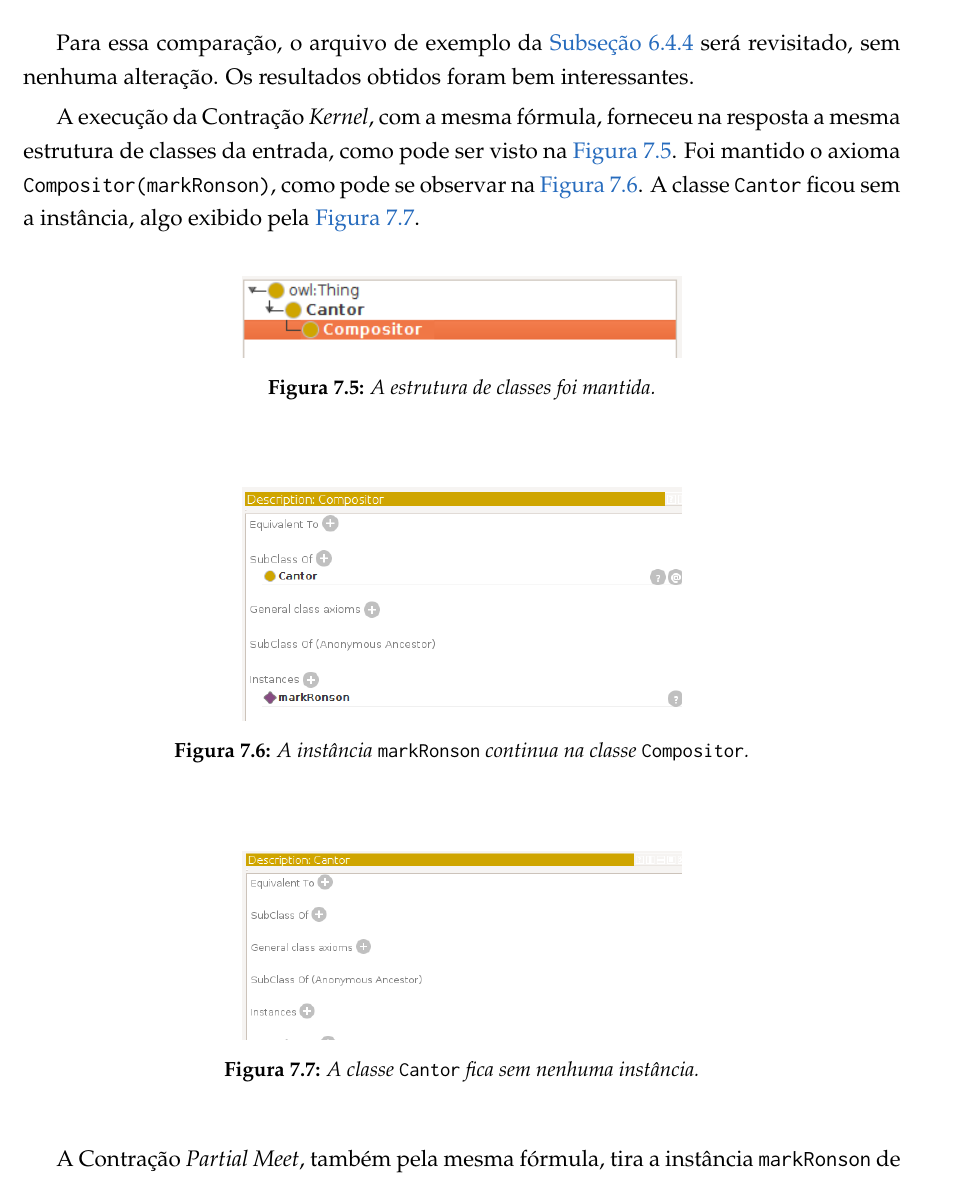
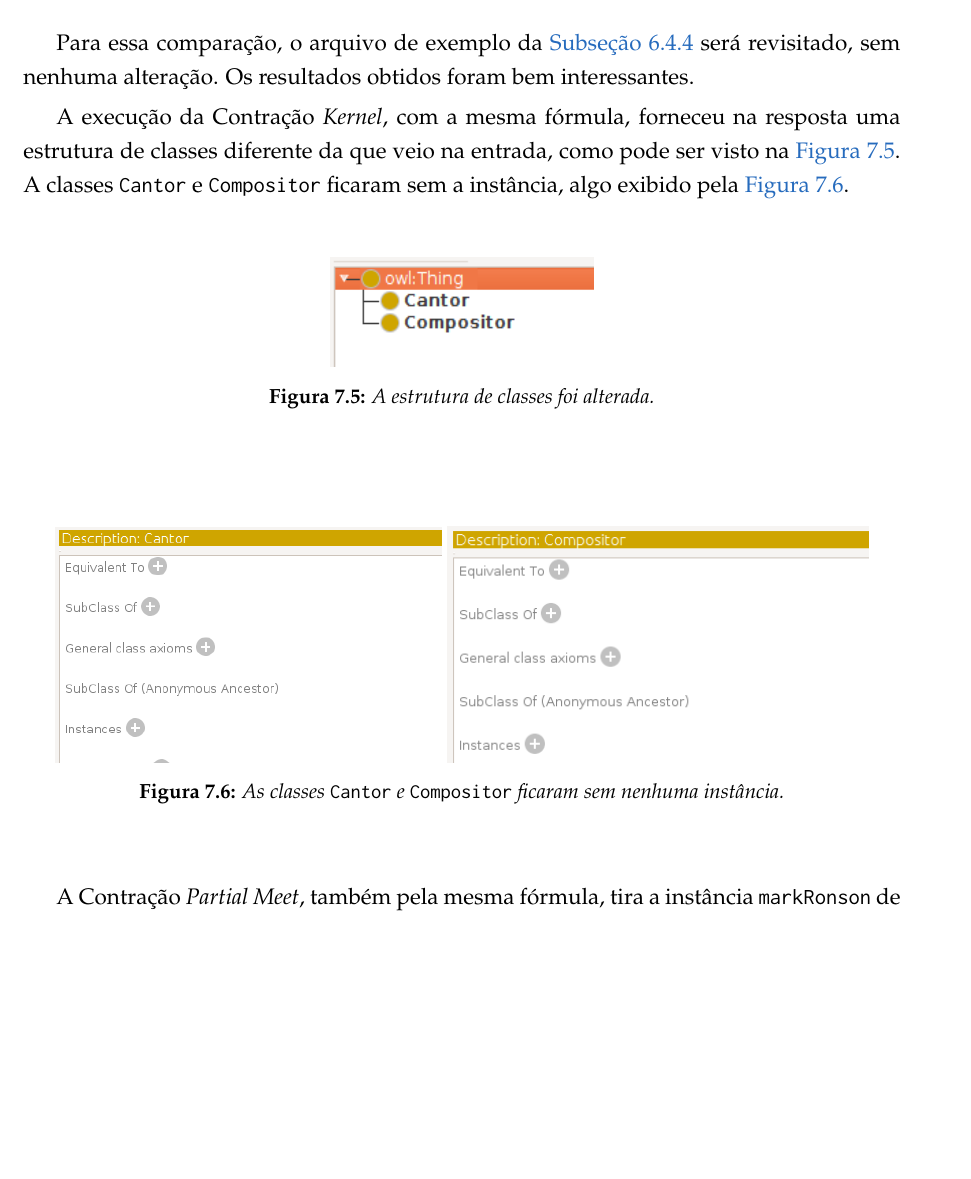
Before and after one commit to lsflp/MAC0499, a LaTeX thesis (Monografia/monografia.tex, which reads Monografia/Capitulos/Testes/testes.tex): part of page 66 of 75, cut so that both start at the same text, the shorter picture padded with empty space. Compiled offline with pdfLaTeX.

Commit message:
Arrumando a parte de testes

```diff
--- a/Monografia/Capitulos/Testes/testes.tex
+++ b/Monografia/Capitulos/Testes/testes.tex
@@ -166,26 +166,20 @@ Esses testes são, na verdade, a execução de diferentes operações sobre fór
 
 Para essa comparação, o arquivo de exemplo da \autoref{sect:srw} será revisitado, sem nenhuma alteração. Os resultados obtidos foram bem interessantes.
 
-A execução da Contração \textit{Kernel}, com a mesma fórmula, forneceu na resposta a mesma estrutura de classes da entrada, como pode ser visto na \autoref{fig:compckcantor1}. Foi mantido o axioma \texttt{Compositor(markRonson)}, como pode se observar na \autoref{fig:compckcantor2}. A classe \texttt{Cantor} ficou sem a instância, algo exibido pela \autoref{fig:compckcantor3}.
+A execução da Contração \textit{Kernel}, com a mesma fórmula, forneceu na resposta uma estrutura de classes diferente da que veio na entrada, como pode ser visto na \autoref{fig:compckcantor1}. A classes \texttt{Cantor} e \texttt{Compositor} ficaram sem a instância, algo exibido pela \autoref{fig:compckcantor3}.
 
 \begin{figure}[H]
 	\centering
-	\includegraphics[width=0.5\linewidth]{Capitulos/Testes/compckcantor1}
-	\caption{A estrutura de classes foi mantida.}
+	\includegraphics[width=0.3\linewidth]{Capitulos/Testes/compckcantor1}
+	\caption{A estrutura de classes foi alterada.}
 	\label{fig:compckcantor1}
 \end{figure}
 
 \begin{figure}[H]
 	\centering
-	\includegraphics[width=0.5\linewidth]{Capitulos/Testes/compckcantor2}
-	\caption{A instância \texttt{markRonson} continua na classe \texttt{Compositor}.}
-	\label{fig:compckcantor2}
-\end{figure}
-
-\begin{figure}[H]
-	\centering
-	\includegraphics[width=0.5\linewidth]{Capitulos/Testes/compckcantor3}
-	\caption{A classe \texttt{Cantor} fica sem nenhuma instância.}
+	\includegraphics[width=0.44\linewidth]{Capitulos/Testes/compckcantor3}
+	\includegraphics[width=0.48\linewidth]{Capitulos/Testes/compckcantor2}
+	\caption{As classes \texttt{Cantor} e \texttt{Compositor} ficaram sem nenhuma instância.}
 	\label{fig:compckcantor3}
 \end{figure}
 
```
Also changed, not shown: Monografia/Capitulos/Testes/compckcantor1.png, Monografia/Capitulos/Testes/compckcantor2.png, Monografia/Capitulos/Testes/compckcantor3.png, Monografia/Capitulos/Testes/graficock.png, Monografia/monografia.pdf, Monografia/Capitulos/Testes/testes.tex (8 more changed lines).
